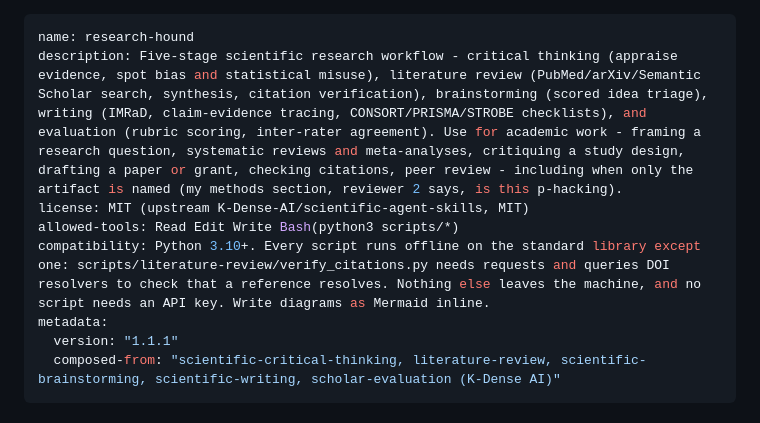
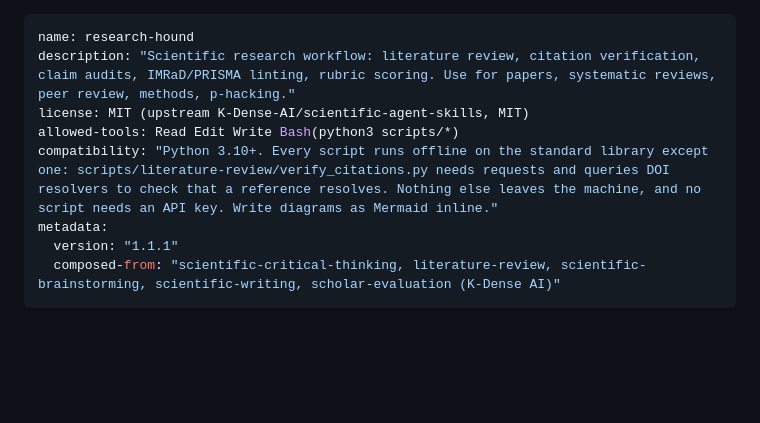
Before and after one commit to AlveeeRahman/research-hound, a Markdown page: SKILL.md, the part around the change. Rendered like a GitHub page; blank space fills up the shorter version.

Commit message:
Fix unparseable frontmatter, and fit the 200-character upload limit (#2)
Two things, and the first is a regression I shipped this morning.

**The frontmatter did not parse.** In bbda59d I rewrote the `compatibility`
field and wrote "runs offline on the standard library except one:
scripts/literature-review/verify_citations.py". A plain YAML scalar cannot
contain ": ", so a strict parser stops there:

    ScannerError: mapping values are not allowed here
      line 6, column 90: ... the standard library except one: scripts/lit ...

dcf4264 parses; bbda59d does not. Anything loading this skill with a real YAML
parser -- which includes the claude.ai uploader -- would have failed on it. The
value is now quoted.

spec_validator.py did not catch it because it reads frontmatter with its own
lenient parser rather than a YAML one, so it answered "will this load?" with
yes about a file that does not parse. Worth fixing there separately.

**The description was 652 characters against claude.ai's 200-character cap.**
The spec and the Skills API allow 1024, which is why every local check passed.

Shortened rather than truncated: a cut at 200 would have kept the stage list and
removed the entire "Use for..." clause, which is what makes the skill trigger.
Both halves are here at 192 characters.

Gone as trigger phrases: CONSORT/STROBE, inter-rater agreement, meta-analyses,
grant, critical thinking, brainstorming, and "reviewer 2 says", which was a good
colloquial one. Kept: literature review, citation verification, claim audits,
IMRaD, PRISMA, rubric scoring, papers, systematic reviews, peer review, methods,
p-hacking.

Nothing else changes. The description is level-1 metadata: no script reads it,
no guide references it, and the body instructions are untouched.

Co-authored-by: Alve Rahman Akash <alverahmanakash@The-Pirate-King.local>
Co-authored-by: Claude Opus 5 (1M context) <noreply@anthropic.com>

```diff
--- a/SKILL.md
+++ b/SKILL.md
@@ -1,9 +1,9 @@
 ---
 name: research-hound
-description: Five-stage scientific research workflow - critical thinking (appraise evidence, spot bias and statistical misuse), literature review (PubMed/arXiv/Semantic Scholar search, synthesis, citation verification), brainstorming (scored idea triage), writing (IMRaD, claim-evidence tracing, CONSORT/PRISMA/STROBE checklists), and evaluation (rubric scoring, inter-rater agreement). Use for academic work - framing a research question, systematic reviews and meta-analyses, critiquing a study design, drafting a paper or grant, checking citations, peer review - including when only the artifact is named (my methods section, reviewer 2 says, is this p-hacking).
+description: "Scientific research workflow: literature review, citation verification, claim audits, IMRaD/PRISMA linting, rubric scoring. Use for papers, systematic reviews, peer review, methods, p-hacking."
 license: MIT (upstream K-Dense-AI/scientific-agent-skills, MIT)
 allowed-tools: Read Edit Write Bash(python3 scripts/*)
-compatibility: Python 3.10+. Every script runs offline on the standard library except one: scripts/literature-review/verify_citations.py needs requests and queries DOI resolvers to check that a reference resolves. Nothing else leaves the machine, and no script needs an API key. Write diagrams as Mermaid inline.
+compatibility: "Python 3.10+. Every script runs offline on the standard library except one: scripts/literature-review/verify_citations.py needs requests and queries DOI resolvers to check that a reference resolves. Nothing else leaves the machine, and no script needs an API key. Write diagrams as Mermaid inline."
 metadata:
   version: "1.1.1"
   composed-from: "scientific-critical-thinking, literature-review, scientific-brainstorming, scientific-writing, scholar-evaluation (K-Dense AI)"
```
